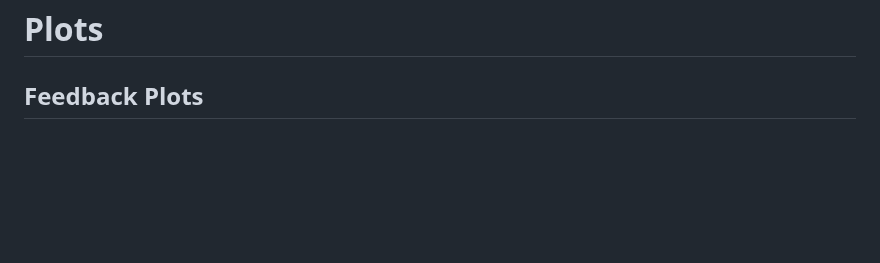
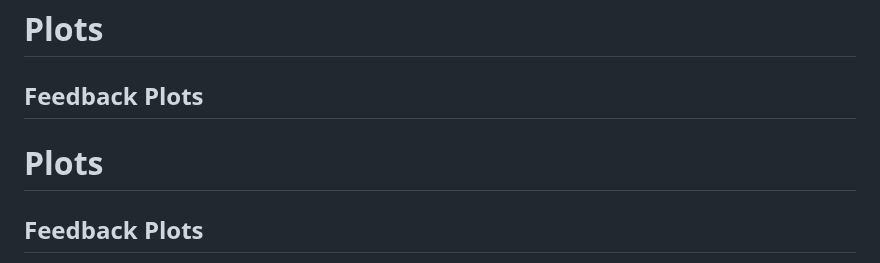
Before and after one commit to Deepanshow/Deepanshow.github.io, a Markdown page: README.md, the part around one of its changes. Rendered like a GitHub page; blank space fills up the shorter version.

```diff
--- a/README.md
+++ b/README.md
@@ -52,4 +52,8 @@ Below is a GIF showcasing the simulation of a neutron star jet and its effect on
 
 ## Feedback Plots
 
+# Plots
+
+## Feedback Plots
+<p align="center">
 <img src="/Plots/Feedback%20Plots/Feedback_edge_60Rsun.gif" alt="Feedback Edge 60Rsun" align="center">
```
Also changed, not shown: other parts of README.md (+12 -4 lines).
